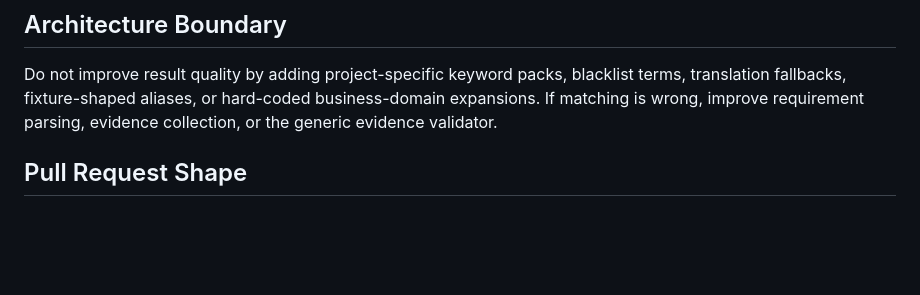
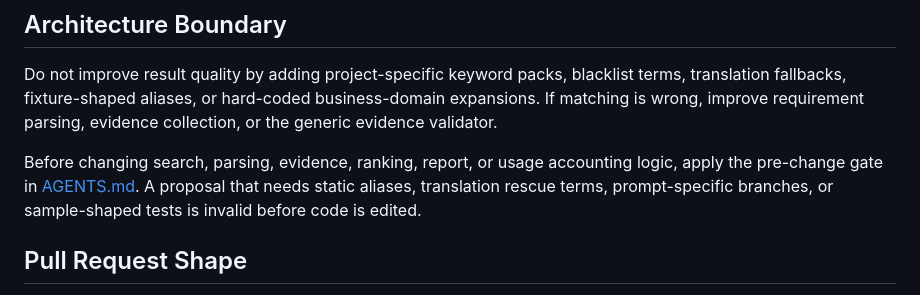
Before and after one commit to wp-i/github-deep-search, a Markdown page: CONTRIBUTING.md, the part around the change. Rendered like a GitHub page; blank space fills up the shorter version.

```diff
--- a/CONTRIBUTING.md
+++ b/CONTRIBUTING.md
@@ -44,6 +44,8 @@ pytest -q -m e2e
 
 Do not improve result quality by adding project-specific keyword packs, blacklist terms, translation fallbacks, fixture-shaped aliases, or hard-coded business-domain expansions. If matching is wrong, improve requirement parsing, evidence collection, or the generic evidence validator.
 
+Before changing search, parsing, evidence, ranking, report, or usage accounting logic, apply the pre-change gate in [AGENTS.md](AGENTS.md). A proposal that needs static aliases, translation rescue terms, prompt-specific branches, or sample-shaped tests is invalid before code is edited.
+
 ## Pull Request Shape
 
 - Keep changes focused.
```
Also changed, not shown: AGENTS.md (added, +73 -0 lines), README.md (+16 -3 lines), docs/assets/web-workbench.jpg (added), 14 other files.
